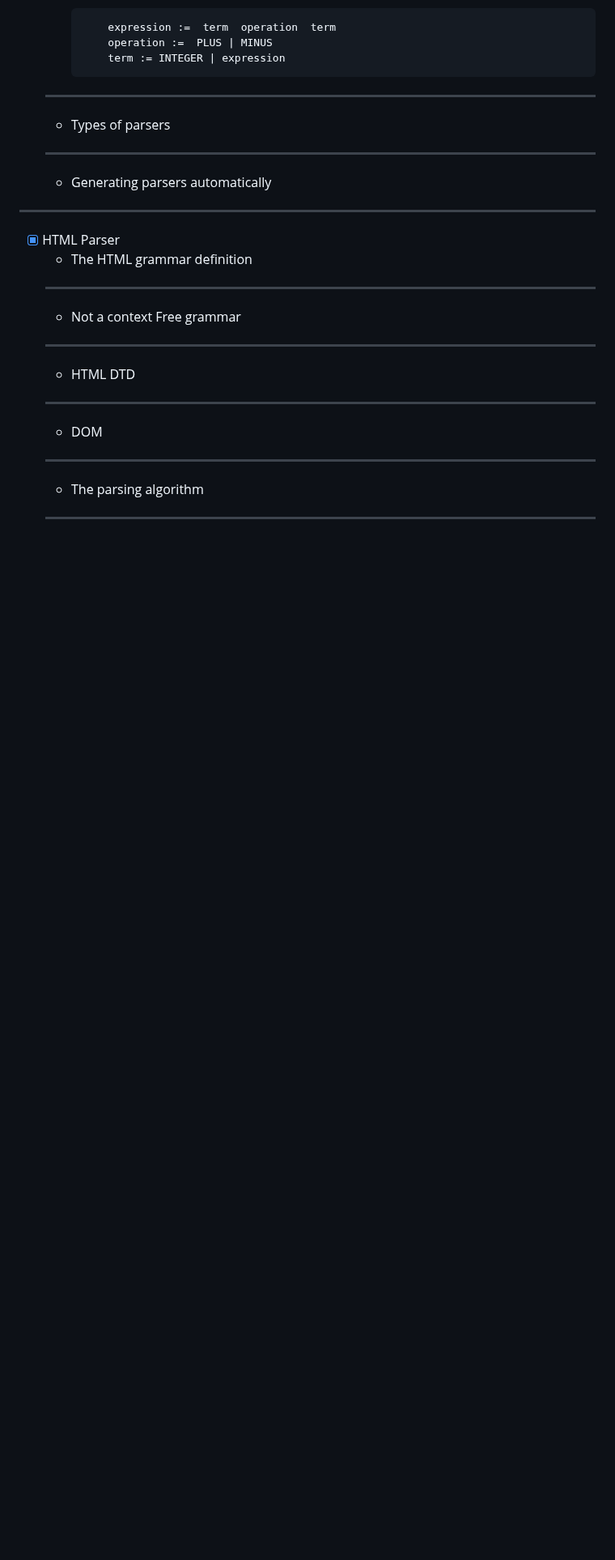
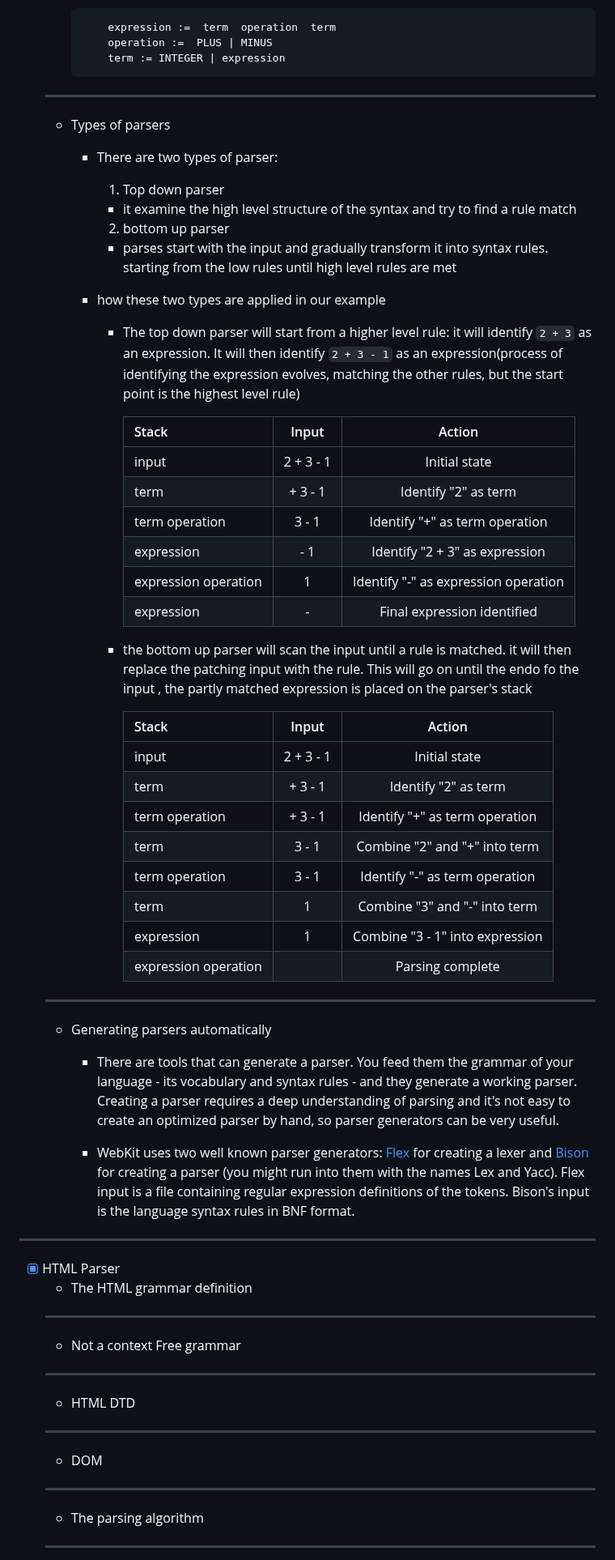
Before and after one commit to tidalu/Browser, a Markdown page: How Browsers Work Behind the scenes of modern web browsers/browser.md, the part around one of its changes. Shown at 81% size. GitHub-like rendering; blank space fills up the shorter version.

Commit message:
type of parsers, generating parser automatically

```diff
--- a/How Browsers Work Behind the scenes of modern web browsers/browser.md
+++ b/How Browsers Work Behind the scenes of modern web browsers/browser.md
@@ -501,9 +501,44 @@
 
   - Types of parsers
 
+    - There are two types of parser:
+      1. Top down parser
+      - it examine the high level structure of the syntax and try to find a rule match
+      2. bottom up parser
+      - parses start with the input and gradually transform it into syntax rules. starting from the low rules until high level rules are met
+    - how these two types are applied in our example
+
+      - The top down parser will start from a higher level rule: it will identify `2 + 3` as an expression. It will then identify `2 + 3 - 1` as an expression(process of identifying the expression evolves, matching the other rules, but the start point is the highest level rule)
+
+        | Stack                |   Input   |                Action                |
+        | :------------------- | :-------: | :----------------------------------: |
+        | input                | 2 + 3 - 1 |            Initial state             |
+        | term                 |  + 3 - 1  |         Identify "2" as term         |
+        | term operation       |   3 - 1   |    Identify "+" as term operation    |
+        | expression           |    - 1    |    Identify "2 + 3" as expression    |
+        | expression operation |     1     | Identify "-" as expression operation |
+        | expression           |     -     |     Final expression identified      |
+
+      - the bottom up parser will scan the input until a rule is matched. it will then replace the patching input with the rule. This will go on until the endo fo the input , the partly matched expression is placed on the parser's stack
+
+        | Stack                |   Input   |             Action              |
+        | :------------------- | :-------: | :-----------------------------: |
+        | input                | 2 + 3 - 1 |          Initial state          |
+        | term                 |  + 3 - 1  |      Identify "2" as term       |
+        | term operation       |  + 3 - 1  | Identify "+" as term operation  |
+        | term                 |   3 - 1   |  Combine "2" and "+" into term  |
+        | term operation       |   3 - 1   | Identify "-" as term operation  |
+        | term                 |     1     |  Combine "3" and "-" into term  |
+        | expression           |     1     | Combine "3 - 1" into expression |
+        | expression operation |           |        Parsing complete         |
+
   ***
 
   - Generating parsers automatically
+
+    - There are tools that can generate a parser. You feed them the grammar of your language - its vocabulary and syntax rules - and they generate a working parser. Creating a parser requires a deep understanding of parsing and it's not easy to create an optimized parser by hand, so parser generators can be very useful.
+
+    - WebKit uses two well known parser generators: [Flex][flex] for creating a lexer and [Bison][bison] for creating a parser (you might run into them with the names Lex and Yacc). Flex input is a file containing regular expression definitions of the tokens. Bison's input is the language syntax rules in BNF format.
 
 ---
 
```
Also changed, not shown: other parts of How Browsers Work Behind the scenes of modern web browsers/browser.md (+2 -0 lines).
